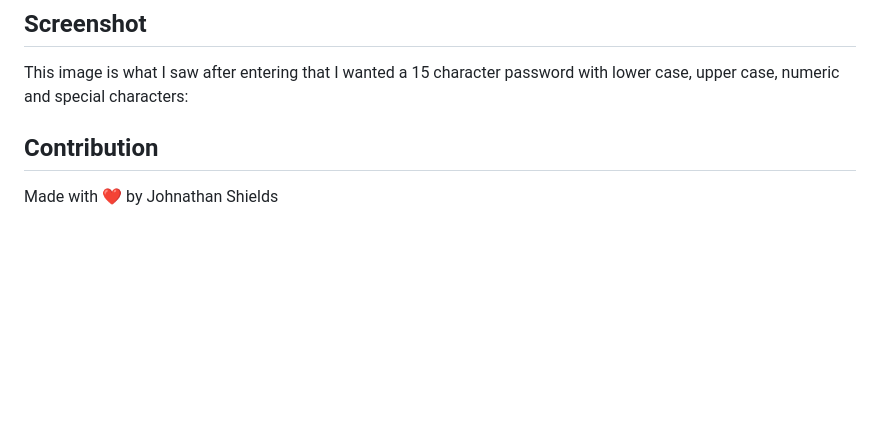
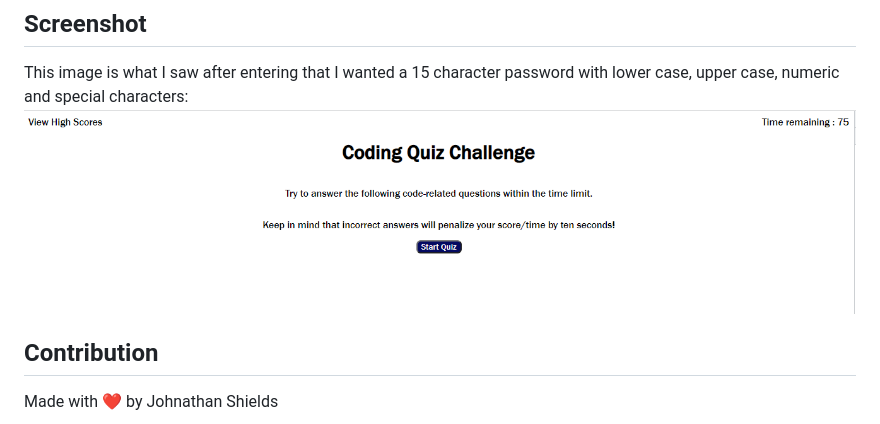
Before and after one commit to Agent-Shields/Timed-Quiz, a Markdown page: README.md, the part around the change. Rendered like a GitHub page; pictures changed too: assets/images/QuizProof.PNG (added); blank space fills up the shorter version.

```diff
--- a/README.md
+++ b/README.md
@@ -13,7 +13,7 @@ https://agent-shields.github.io/Timed-Quiz/
 
 ## Screenshot
 This image is what I saw after entering that I wanted a 15 character password with lower case, upper case, numeric and special characters:
-<!-- ![image](RandomPassProof.jpg) -->
+![image](assets/images/QuizProof.PNG)
 
 
 ## Contribution
```
